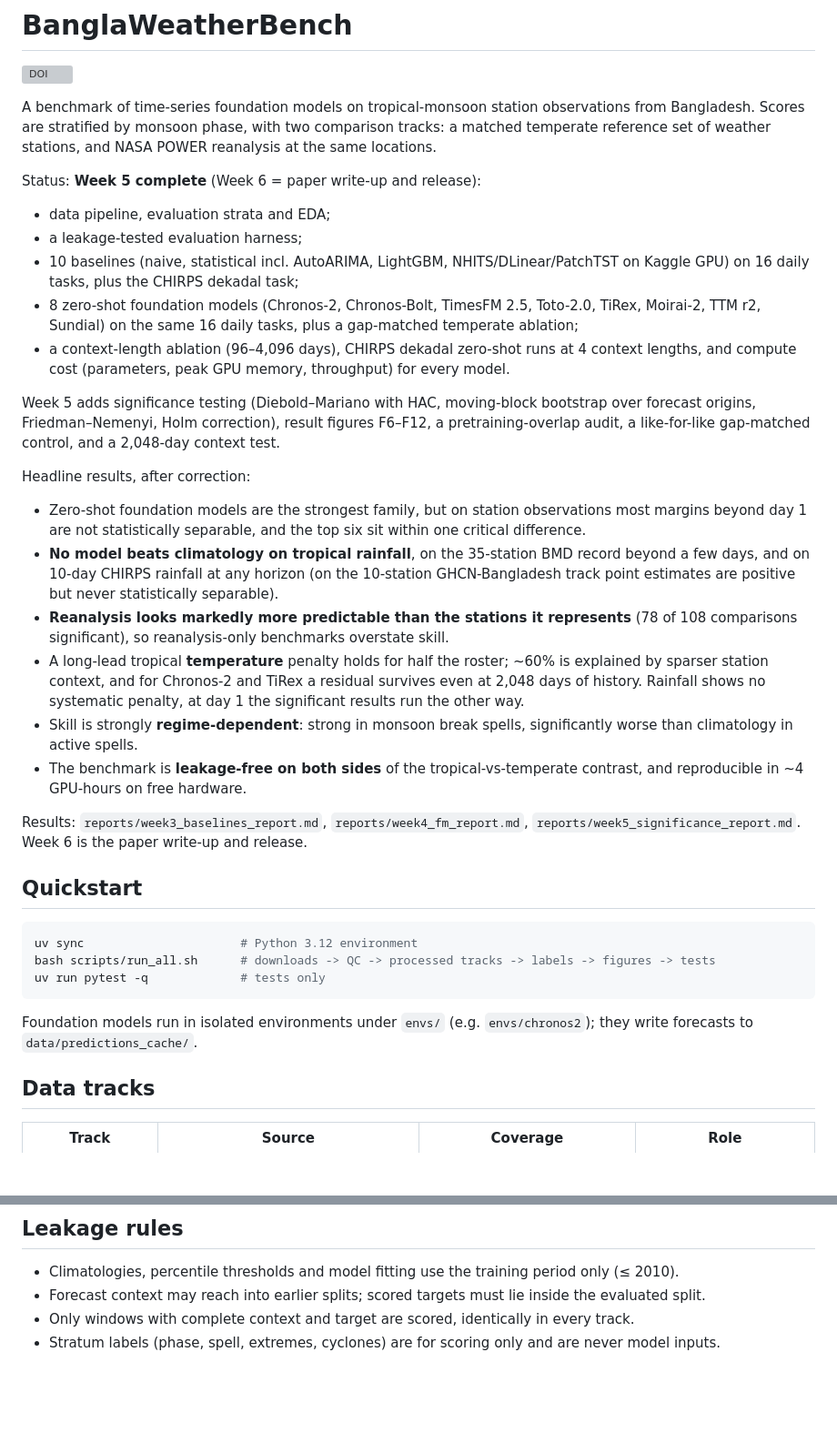
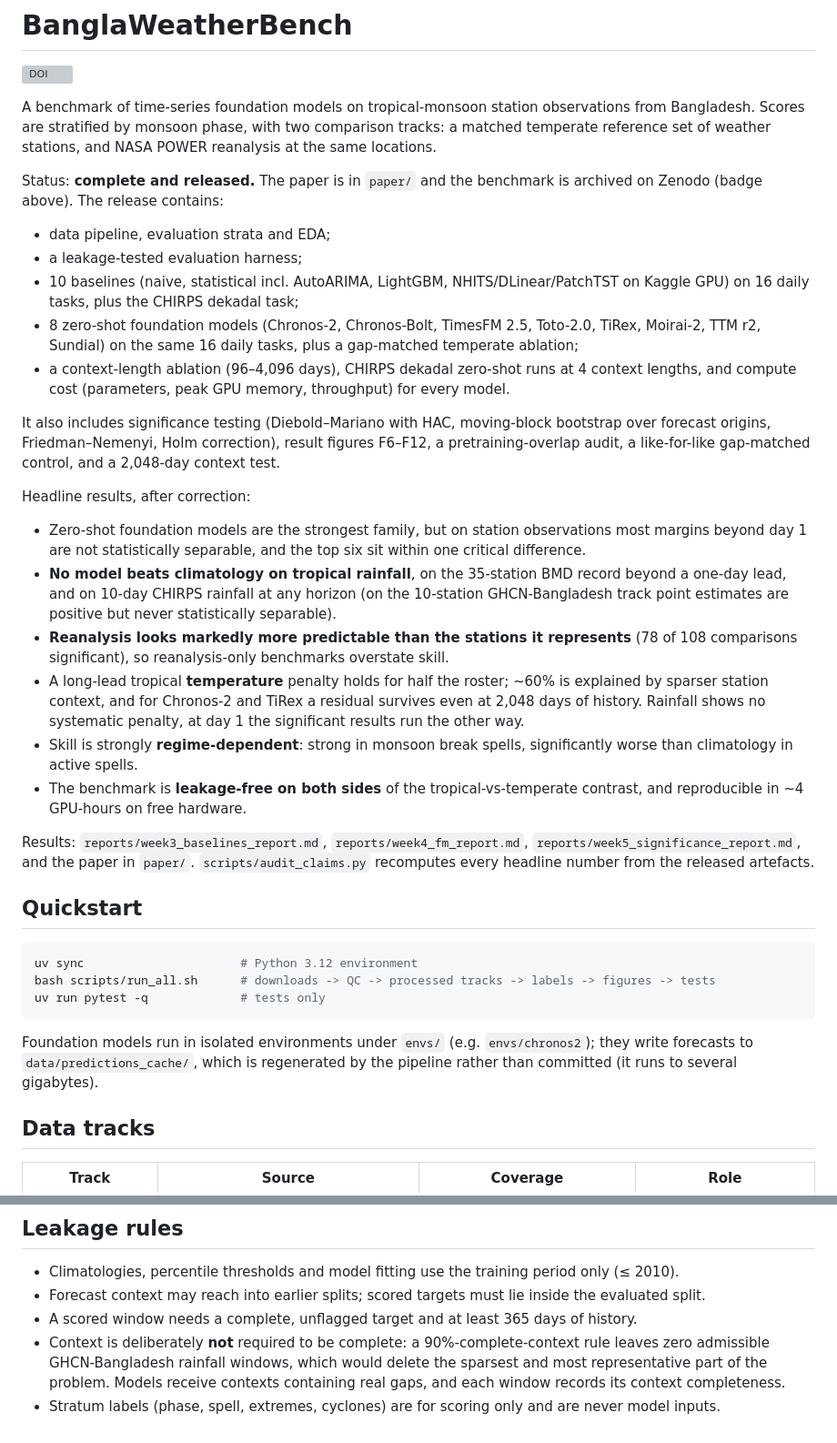
Before and after one commit to ihpolash/BanglaWeatherBench, a Markdown page: README.md, 2 parts joined by grey strips. Shown at 91% size. GitHub-like rendering; blank space fills up the shorter version; grey boxes are pictures that could not be loaded.

Commit message:
Correct the README's leakage rule and mark the project released
The README stated that only windows with complete context and target are
scored. That is the inverse of the protocol the paper describes and of the
decision the benchmark was built on: context is deliberately not required to
be complete, because a 90%-complete-context rule leaves zero admissible
GHCN-Bangladesh rainfall windows and would delete the sparsest and most
representative part of the problem. A reader comparing the repository with
the paper would have found them contradicting each other on a core design
choice.

Also replaces the stale 'Week 5 complete' status, aligns the rainfall claim
with the paper's scoped wording (beyond a one-day lead, not 'a few days'),
and notes that the forecast cache is regenerated rather than committed.

Co-Authored-By: Claude Opus 5 (1M context) <noreply@anthropic.com>

````diff
--- a/README.md
+++ b/README.md
@@ -4,24 +4,26 @@
 
 A benchmark of time-series foundation models on tropical-monsoon station observations from Bangladesh. Scores are stratified by monsoon phase, with two comparison tracks: a matched temperate reference set of weather stations, and NASA POWER reanalysis at the same locations.
 
-Status: **Week 5 complete** (Week 6 = paper write-up and release):
+Status: **complete and released.** The paper is in `paper/` and the benchmark is archived on Zenodo (badge
+above). The release contains:
 - data pipeline, evaluation strata and EDA;
 - a leakage-tested evaluation harness;
 - 10 baselines (naive, statistical incl. AutoARIMA, LightGBM, NHITS/DLinear/PatchTST on Kaggle GPU) on 16 daily tasks, plus the CHIRPS dekadal task;
 - 8 zero-shot foundation models (Chronos-2, Chronos-Bolt, TimesFM 2.5, Toto-2.0, TiRex, Moirai-2, TTM r2, Sundial) on the same 16 daily tasks, plus a gap-matched temperate ablation;
 - a context-length ablation (96–4,096 days), CHIRPS dekadal zero-shot runs at 4 context lengths, and compute cost (parameters, peak GPU memory, throughput) for every model.
 
-Week 5 adds significance testing (Diebold–Mariano with HAC, moving-block bootstrap over forecast origins, Friedman–Nemenyi, Holm correction), result figures F6–F12, a pretraining-overlap audit, a like-for-like gap-matched control, and a 2,048-day context test.
+It also includes significance testing (Diebold–Mariano with HAC, moving-block bootstrap over forecast origins, Friedman–Nemenyi, Holm correction), result figures F6–F12, a pretraining-overlap audit, a like-for-like gap-matched control, and a 2,048-day context test.
 
 Headline results, after correction:
 - Zero-shot foundation models are the strongest family, but on station observations most margins beyond day 1 are not statistically separable, and the top six sit within one critical difference.
-- **No model beats climatology on tropical rainfall**, on the 35-station BMD record beyond a few days, and on 10-day CHIRPS rainfall at any horizon (on the 10-station GHCN-Bangladesh track point estimates are positive but never statistically separable).
+- **No model beats climatology on tropical rainfall**, on the 35-station BMD record beyond a one-day lead, and on 10-day CHIRPS rainfall at any horizon (on the 10-station GHCN-Bangladesh track point estimates are positive but never statistically separable).
 - **Reanalysis looks markedly more predictable than the stations it represents** (78 of 108 comparisons significant), so reanalysis-only benchmarks overstate skill.
 - A long-lead tropical **temperature** penalty holds for half the roster; ~60% is explained by sparser station context, and for Chronos-2 and TiRex a residual survives even at 2,048 days of history. Rainfall shows no systematic penalty, at day 1 the significant results run the other way.
 - Skill is strongly **regime-dependent**: strong in monsoon break spells, significantly worse than climatology in active spells.
 - The benchmark is **leakage-free on both sides** of the tropical-vs-temperate contrast, and reproducible in ~4 GPU-hours on free hardware.
 
-Results: `reports/week3_baselines_report.md`, `reports/week4_fm_report.md`, `reports/week5_significance_report.md`. Week 6 is the paper write-up and release.
+Results: `reports/week3_baselines_report.md`, `reports/week4_fm_report.md`, `reports/week5_significance_report.md`,
+and the paper in `paper/`. `scripts/audit_claims.py` recomputes every headline number from the released artefacts.
 
 ## Quickstart
 ```bash
@@ -29,7 +31,8 @@ uv sync                      # Python 3.12 environment
 bash scripts/run_all.sh      # downloads -> QC -> processed tracks -> labels -> figures -> tests
 uv run pytest -q             # tests only
 ```
-Foundation models run in isolated environments under `envs/` (e.g. `envs/chronos2`); they write forecasts to `data/predictions_cache/`.
+Foundation models run in isolated environments under `envs/` (e.g. `envs/chronos2`); they write forecasts to `data/predictions_cache/`, which is
+regenerated by the pipeline rather than committed (it runs to several gigabytes).
 
 ## Data tracks
 | Track | Source | Coverage | Role |
@@ -56,5 +59,8 @@ tests/           loaders, QC, metrics, labels, split-leakage guards
 ## Leakage rules
 - Climatologies, percentile thresholds and model fitting use the training period only (≤ 2010).
 - Forecast context may reach into earlier splits; scored targets must lie inside the evaluated split.
-- Only windows with complete context and target are scored, identically in every track.
+- A scored window needs a complete, unflagged target and at least 365 days of history.
+- Context is deliberately **not** required to be complete: a 90%-complete-context rule leaves zero admissible
+  GHCN-Bangladesh rainfall windows, which would delete the sparsest and most representative part of the problem.
+  Models receive contexts containing real gaps, and each window records its context completeness.
 - Stratum labels (phase, spell, extremes, cyclones) are for scoring only and are never model inputs.
````
